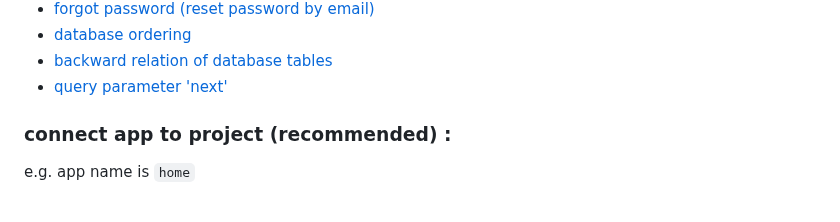
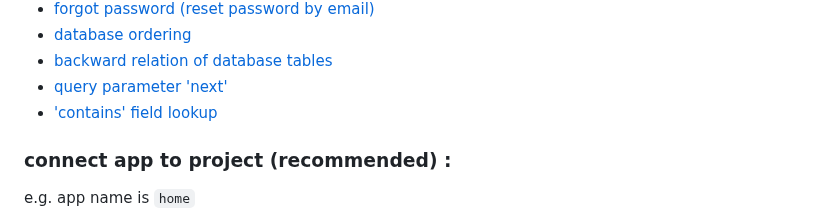
Before and after one commit to mahdi-marjani/django-cheatsheet, a Markdown page: 2-django-social.md, the part around the change. Drawn GitHub-style.

```diff
--- a/2-django-social.md
+++ b/2-django-social.md
@@ -18,6 +18,7 @@
 - [database ordering](#database-ordering)
 - [backward relation of database tables](#backward-relation-of-database-tables)
 - [query parameter 'next'](#query-parameter-next)
+- ['contains' field lookup](#contains-field-lookup)
 
 
 ### connect app to project (recommended) :
```
